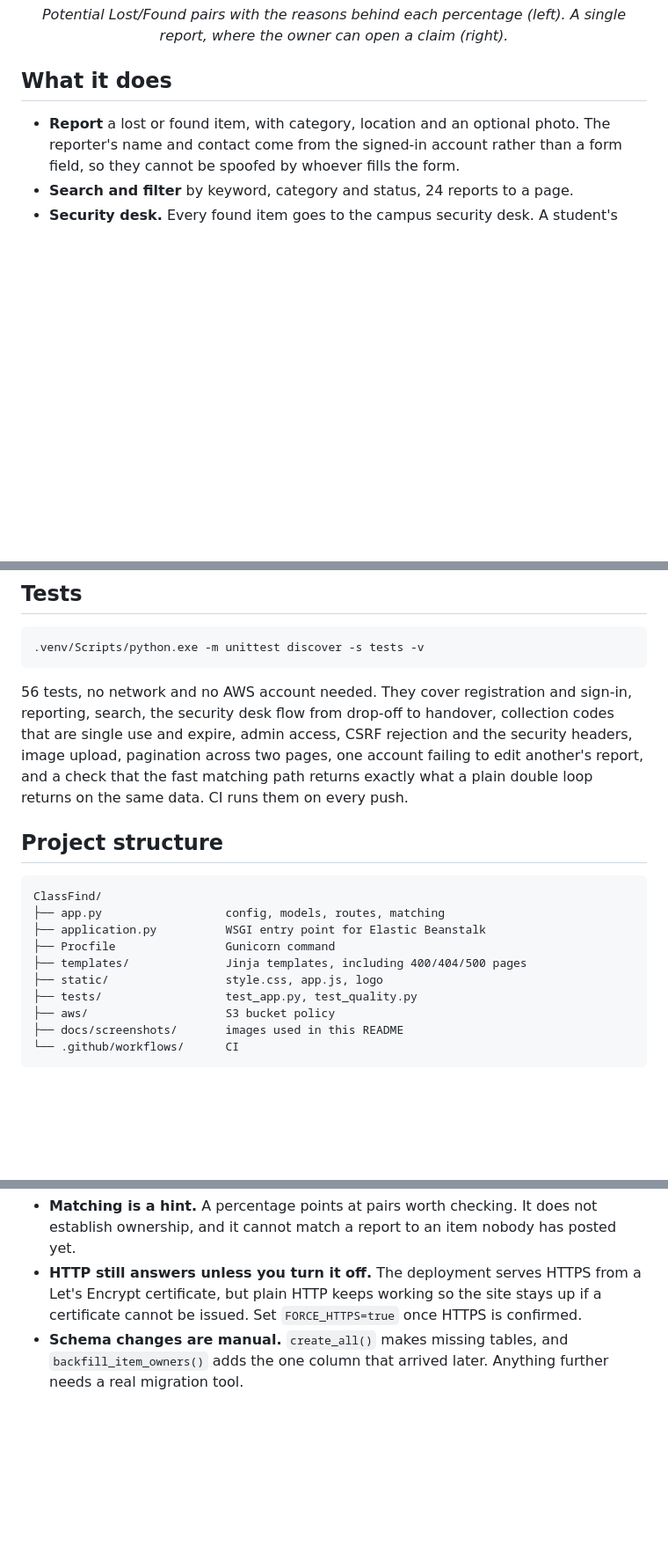
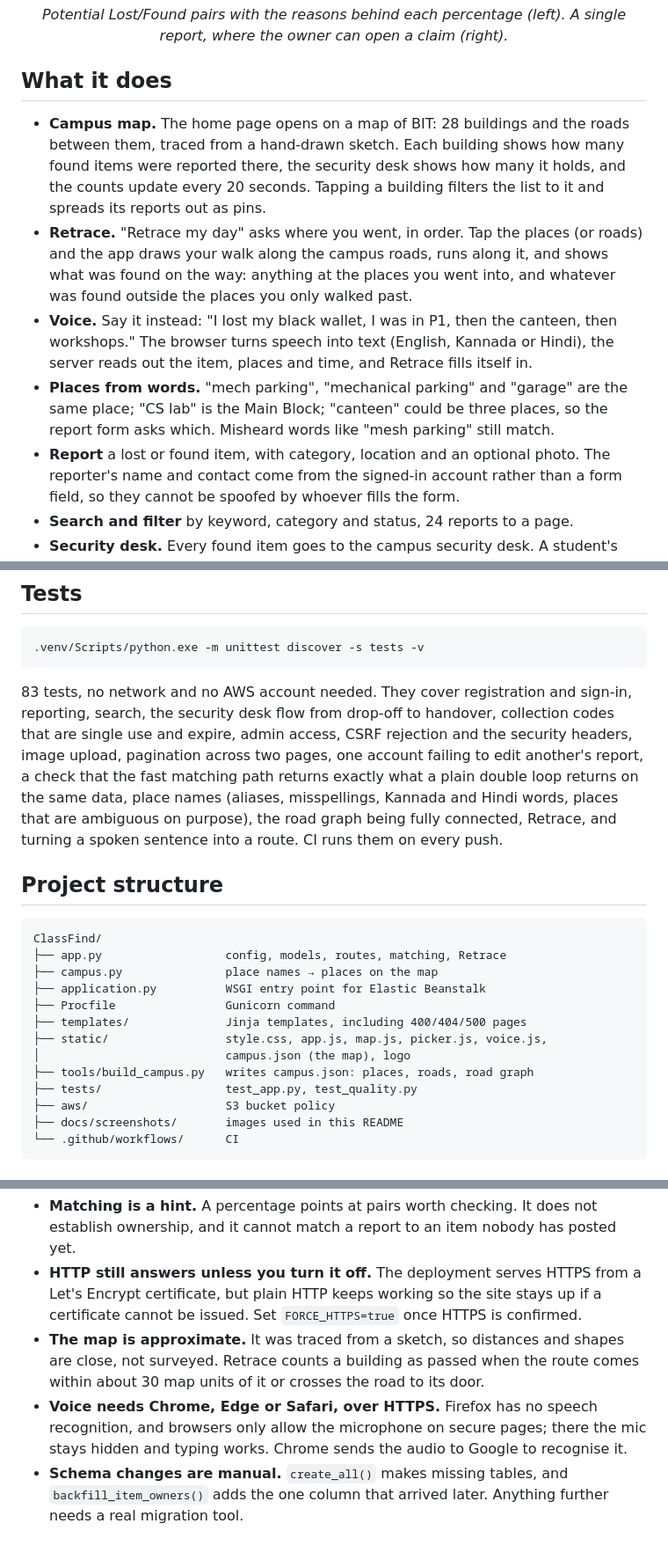
Before and after one commit to vidit-16/ClassFind, a Markdown page: README.md, 3 parts joined by grey strips. Shown at 88% size. Rendered like a GitHub page; blank space fills up the shorter version.

Commit message:
Describe the map, Retrace and voice in the README

````diff
--- a/README.md
+++ b/README.md
@@ -24,6 +24,22 @@ same object, with the reasons for each score.
 
 ## What it does
 
+- **Campus map.** The home page opens on a map of BIT: 28 buildings and the
+  roads between them, traced from a hand-drawn sketch. Each building shows how
+  many found items were reported there, the security desk shows how many it
+  holds, and the counts update every 20 seconds. Tapping a building filters the
+  list to it and spreads its reports out as pins.
+- **Retrace.** "Retrace my day" asks where you went, in order. Tap the places
+  (or roads) and the app draws your walk along the campus roads, runs along it,
+  and shows what was found on the way: anything at the places you went into,
+  and whatever was found outside the places you only walked past.
+- **Voice.** Say it instead: "I lost my black wallet, I was in P1, then the
+  canteen, then workshops." The browser turns speech into text (English,
+  Kannada or Hindi), the server reads out the item, places and time, and
+  Retrace fills itself in.
+- **Places from words.** "mech parking", "mechanical parking" and "garage" are
+  the same place; "CS lab" is the Main Block; "canteen" could be three places, so
+  the report form asks which. Misheard words like "mesh parking" still match.
 - **Report** a lost or found item, with category, location and an optional photo.
   The reporter's name and contact come from the signed-in account rather than a
   form field, so they cannot be spoofed by whoever fills the form.
@@ -132,23 +148,29 @@ bundle, and check `/health`, which reports the database as well as the app.
 .venv/Scripts/python.exe -m unittest discover -s tests -v
 ```
 
-56 tests, no network and no AWS account needed. They cover registration and
+83 tests, no network and no AWS account needed. They cover registration and
 sign-in, reporting, search, the security desk flow from drop-off to handover,
 collection codes that are single use and expire, admin access, CSRF
 rejection and the security headers, image upload, pagination across two pages,
-one account failing to edit another's report, and a check that the fast
-matching path returns exactly what a plain double loop returns on the same data.
+one account failing to edit another's report, a check that the fast
+matching path returns exactly what a plain double loop returns on the same data,
+place names (aliases, misspellings, Kannada and Hindi words, places that are
+ambiguous on purpose), the road graph being fully connected, Retrace, and
+turning a spoken sentence into a route.
 CI runs them on every push.
 
 ## Project structure
 
 ```
 ClassFind/
-├── app.py                  config, models, routes, matching
+├── app.py                  config, models, routes, matching, Retrace
+├── campus.py               place names → places on the map
 ├── application.py          WSGI entry point for Elastic Beanstalk
 ├── Procfile                Gunicorn command
 ├── templates/              Jinja templates, including 400/404/500 pages
-├── static/                 style.css, app.js, logo
+├── static/                 style.css, app.js, map.js, picker.js, voice.js,
+│                           campus.json (the map), logo
+├── tools/build_campus.py   writes campus.json: places, roads, road graph
 ├── tests/                  test_app.py, test_quality.py
 ├── aws/                    S3 bucket policy
 ├── docs/screenshots/       images used in this README
@@ -168,6 +190,13 @@ ClassFind/
   from a Let's Encrypt certificate, but plain HTTP keeps working so the site
   stays up if a certificate cannot be issued. Set `FORCE_HTTPS=true` once HTTPS
   is confirmed.
+- **The map is approximate.** It was traced from a sketch, so distances and
+  shapes are close, not surveyed. Retrace counts a building as passed when the
+  route comes within about 30 map units of it or crosses the road to its door.
+- **Voice needs Chrome, Edge or Safari, over HTTPS.** Firefox has no speech
+  recognition, and browsers only allow the microphone on secure pages; there
+  the mic stays hidden and typing works. Chrome sends the audio to Google to
+  recognise it.
 - **Schema changes are manual.** `create_all()` makes missing tables, and
   `backfill_item_owners()` adds the one column that arrived later. Anything
   further needs a real migration tool.
````
Also changed, not shown: other parts of README.md (+1 -1 lines).
